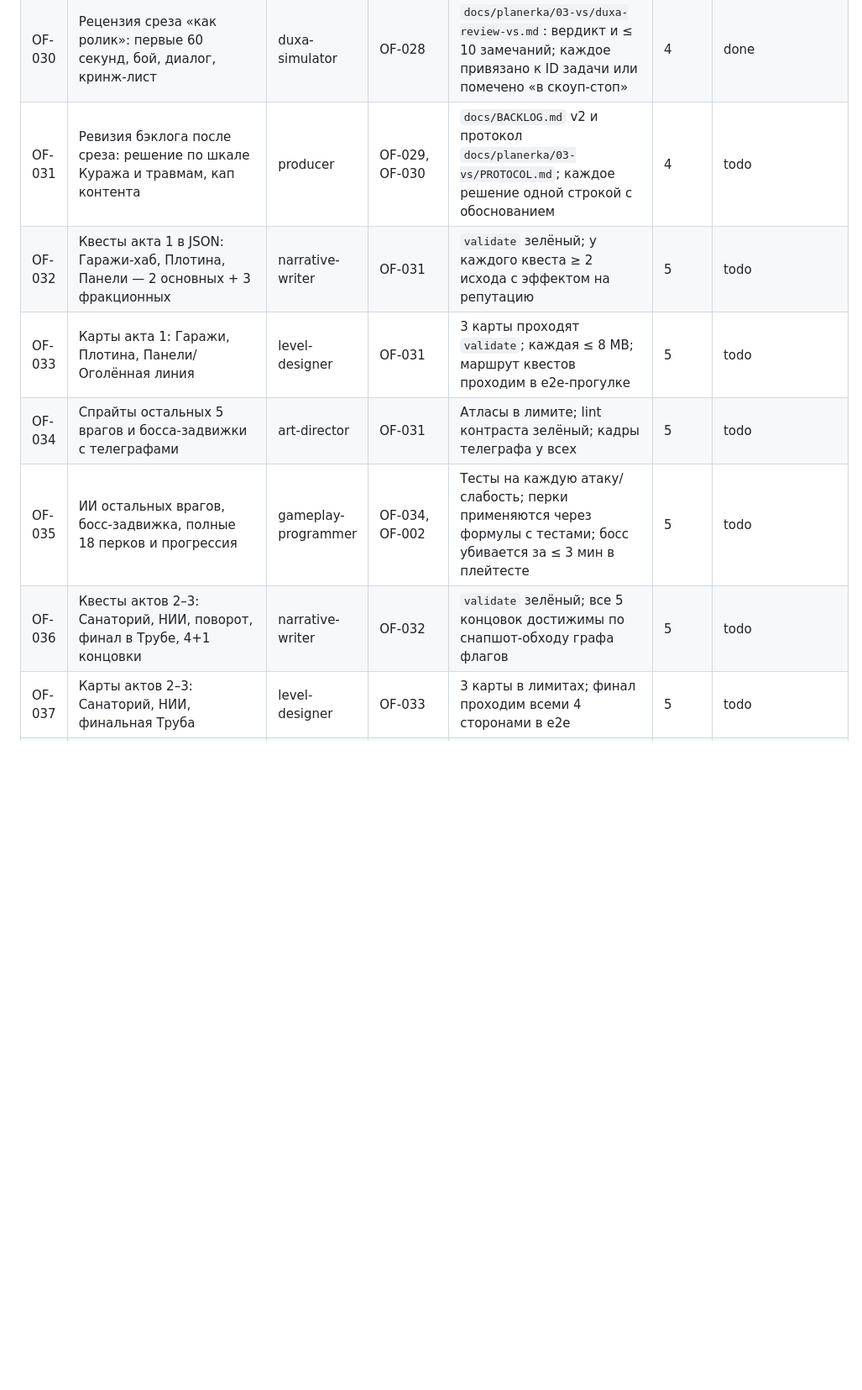
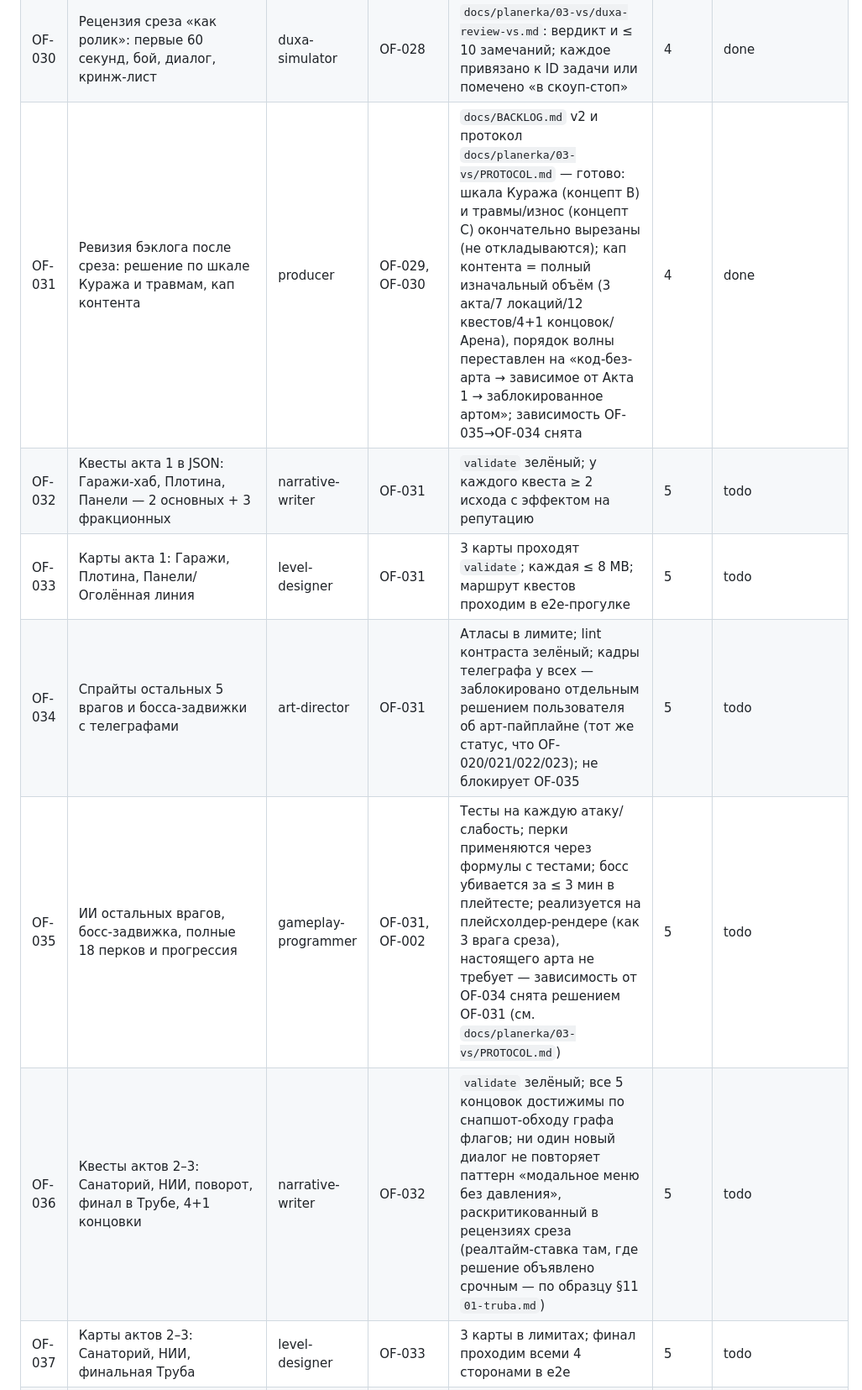
Before and after one commit to seqator/outfall, a Markdown page: docs/BACKLOG.md, the part around one of its changes. Shown at 84% size. Drawn GitHub-style; blank space fills up the shorter version.

Commit message:
docs: ревизия бэклога после среза (OF-031) — режем Кураж/травмы, кап контента
Решение продюсера после четырёх подряд живых рецензий среза (4→6→7→7/10,
все P0 и трёхкратный P1 закрыты): шкала Куража (концепт B) и травмы/износ
(концепт C) вырезаны из плана окончательно, не откладываются повторно —
текущий бой уже одобрен зрителем в нынешнем виде, обе системы дублируют
уже закрытые роли (крит/лут через стат «Кураж», дебафф через «шок»).

Кап контента следующей волны — полный изначальный объём (3 акта, 7
локаций, 12 квестов, 4+1 концовок, Арена): дизайн уже спроектирован и не
раскритикован рецензиями, резать нечего. Меняется порядок: код/контент
без арта (OF-032/033/035) вперёд, зависимое от Акта 1 следом
(OF-036/037/039), заблокированное арт-пайплайном без изменений
(OF-034/038/041/042). Зависимость OF-035→OF-034 снята тем же принципом
плейсхолдер-рендера, что уже снимал OF-025→OF-022. OF-036 получил явный
критерий против паттерна «модальное меню без давления», раскритикованного
в сцене Родиона.

Протокол планёрки — docs/planerka/03-vs/PROTOCOL.md. OF-031 → done.

Co-Authored-By: Claude Sonnet 5 <noreply@anthropic.com>
Claude-Session: https://claude.ai/code/session_01UEusfwCj65V9uQ6JfQ7KRf

```diff
--- a/docs/BACKLOG.md
+++ b/docs/BACKLOG.md
@@ -54,12 +54,12 @@
 | OF-028 | Сборка среза: интеграция контента, отчёт размера, e2e-прогон полного цикла | engine-architect | OF-024, OF-025, OF-026, OF-027 | e2e «меню → локация → бой → диалог → сохранение → загрузка» зелёный в CI; `size-check` в лимитах; `vite preview` офлайн | 4 | done |
 | OF-029 | Плейтест среза: чек-лист 40 пунктов по 8 шагам среза, прогон, отчёт багов | qa-playtester | OF-028 | `docs/qa/vs-report.md`: баги с приоритетом P0–P2, замер FPS, список регрессий для CI | 4 | done |
 | OF-030 | Рецензия среза «как ролик»: первые 60 секунд, бой, диалог, кринж-лист | duxa-simulator | OF-028 | `docs/planerka/03-vs/duxa-review-vs.md`: вердикт и ≤ 10 замечаний; каждое привязано к ID задачи или помечено «в скоуп-стоп» | 4 | done |
-| OF-031 | Ревизия бэклога после среза: решение по шкале Куража и травмам, кап контента | producer | OF-029, OF-030 | `docs/BACKLOG.md` v2 и протокол `docs/planerka/03-vs/PROTOCOL.md`; каждое решение одной строкой с обоснованием | 4 | todo |
+| OF-031 | Ревизия бэклога после среза: решение по шкале Куража и травмам, кап контента | producer | OF-029, OF-030 | `docs/BACKLOG.md` v2 и протокол `docs/planerka/03-vs/PROTOCOL.md` — готово: шкала Куража (концепт B) и травмы/износ (концепт C) окончательно вырезаны (не откладываются); кап контента = полный изначальный объём (3 акта/7 локаций/12 квестов/4+1 концовок/Арена), порядок волны переставлен на «код-без-арта → зависимое от Акта 1 → заблокированное артом»; зависимость OF-035→OF-034 снята | 4 | done |
 | OF-032 | Квесты акта 1 в JSON: Гаражи-хаб, Плотина, Панели — 2 основных + 3 фракционных | narrative-writer | OF-031 | `validate` зелёный; у каждого квеста ≥ 2 исхода с эффектом на репутацию | 5 | todo |
 | OF-033 | Карты акта 1: Гаражи, Плотина, Панели/Оголённая линия | level-designer | OF-031 | 3 карты проходят `validate`; каждая ≤ 8 MB; маршрут квестов проходим в e2e-прогулке | 5 | todo |
-| OF-034 | Спрайты остальных 5 врагов и босса-задвижки с телеграфами | art-director | OF-031 | Атласы в лимите; lint контраста зелёный; кадры телеграфа у всех | 5 | todo |
-| OF-035 | ИИ остальных врагов, босс-задвижка, полные 18 перков и прогрессия | gameplay-programmer | OF-034, OF-002 | Тесты на каждую атаку/слабость; перки применяются через формулы с тестами; босс убивается за ≤ 3 мин в плейтесте | 5 | todo |
-| OF-036 | Квесты актов 2–3: Санаторий, НИИ, поворот, финал в Трубе, 4+1 концовки | narrative-writer | OF-032 | `validate` зелёный; все 5 концовок достижимы по снапшот-обходу графа флагов | 5 | todo |
+| OF-034 | Спрайты остальных 5 врагов и босса-задвижки с телеграфами | art-director | OF-031 | Атласы в лимите; lint контраста зелёный; кадры телеграфа у всех — заблокировано отдельным решением пользователя об арт-пайплайне (тот же статус, что OF-020/021/022/023); не блокирует OF-035 | 5 | todo |
+| OF-035 | ИИ остальных врагов, босс-задвижка, полные 18 перков и прогрессия | gameplay-programmer | OF-031, OF-002 | Тесты на каждую атаку/слабость; перки применяются через формулы с тестами; босс убивается за ≤ 3 мин в плейтесте; реализуется на плейсхолдер-рендере (как 3 врага среза), настоящего арта не требует — зависимость от OF-034 снята решением OF-031 (см. `docs/planerka/03-vs/PROTOCOL.md`) | 5 | todo |
+| OF-036 | Квесты актов 2–3: Санаторий, НИИ, поворот, финал в Трубе, 4+1 концовки | narrative-writer | OF-032 | `validate` зелёный; все 5 концовок достижимы по снапшот-обходу графа флагов; ни один новый диалог не повторяет паттерн «модальное меню без давления», раскритикованный в рецензиях среза (реалтайм-ставка там, где решение объявлено срочным — по образцу §11 `01-truba.md`) | 5 | todo |
 | OF-037 | Карты актов 2–3: Санаторий, НИИ, финальная Труба | level-designer | OF-033 | 3 карты в лимитах; финал проходим всеми 4 сторонами в e2e | 5 | todo |
 | OF-038 | Слайды эпилога по 6 локациям × 4 концовки, финальный экран | art-director | OF-036 | 24 слайда в едином стиле, ≤ 6 MB суммарно; текст из `i18n`, не в картинке | 5 | todo |
 | OF-039 | Режим «Арена»: 3 карты, волны, рекорды в localStorage, 2 модификатора | gameplay-programmer | OF-035 | Арена открывается из меню; рекорд переживает перезагрузку; ≥ 55 FPS на 10-й волне | 5 | todo |
```
Also changed, not shown: other parts of docs/BACKLOG.md (+4 -2 lines), 1 other file.
